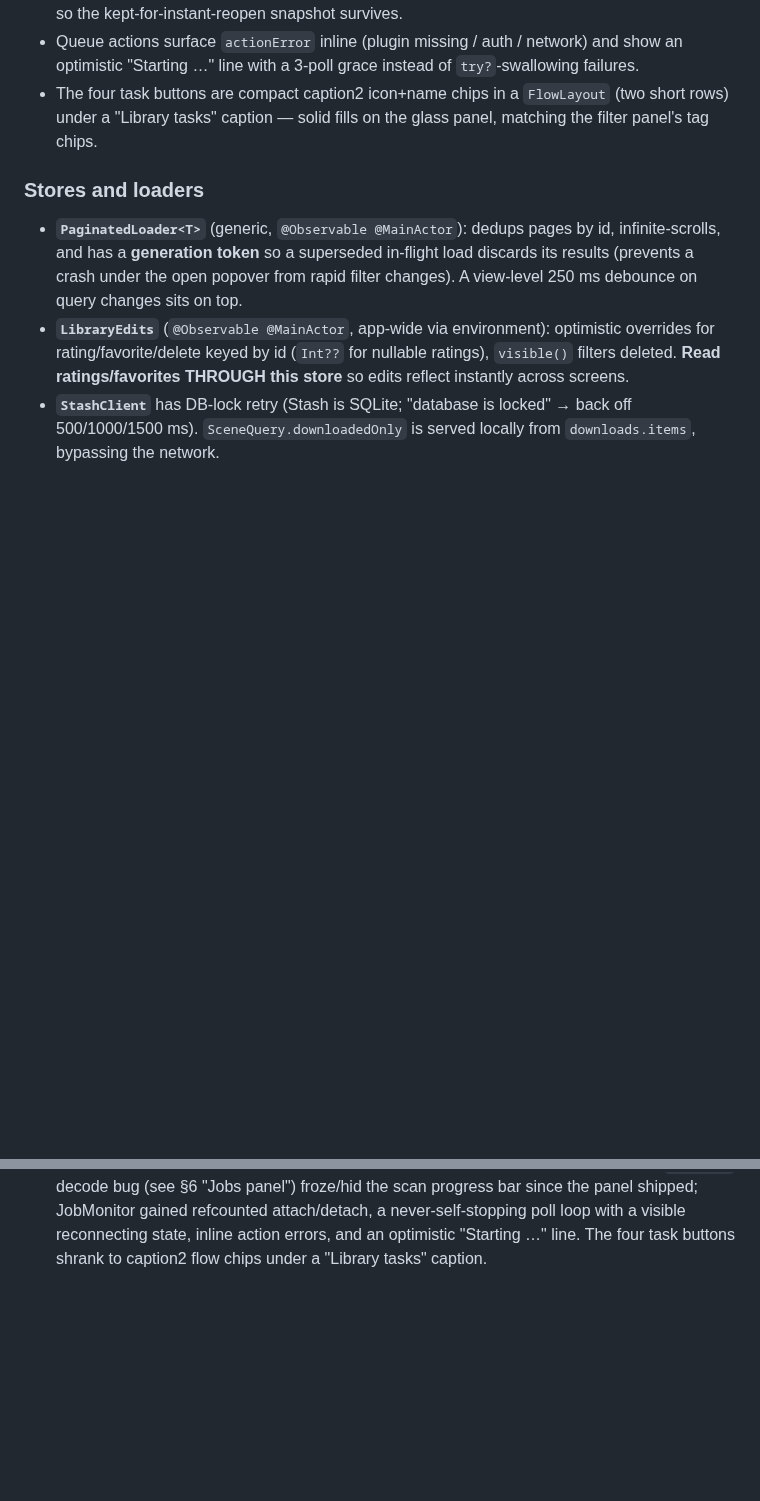
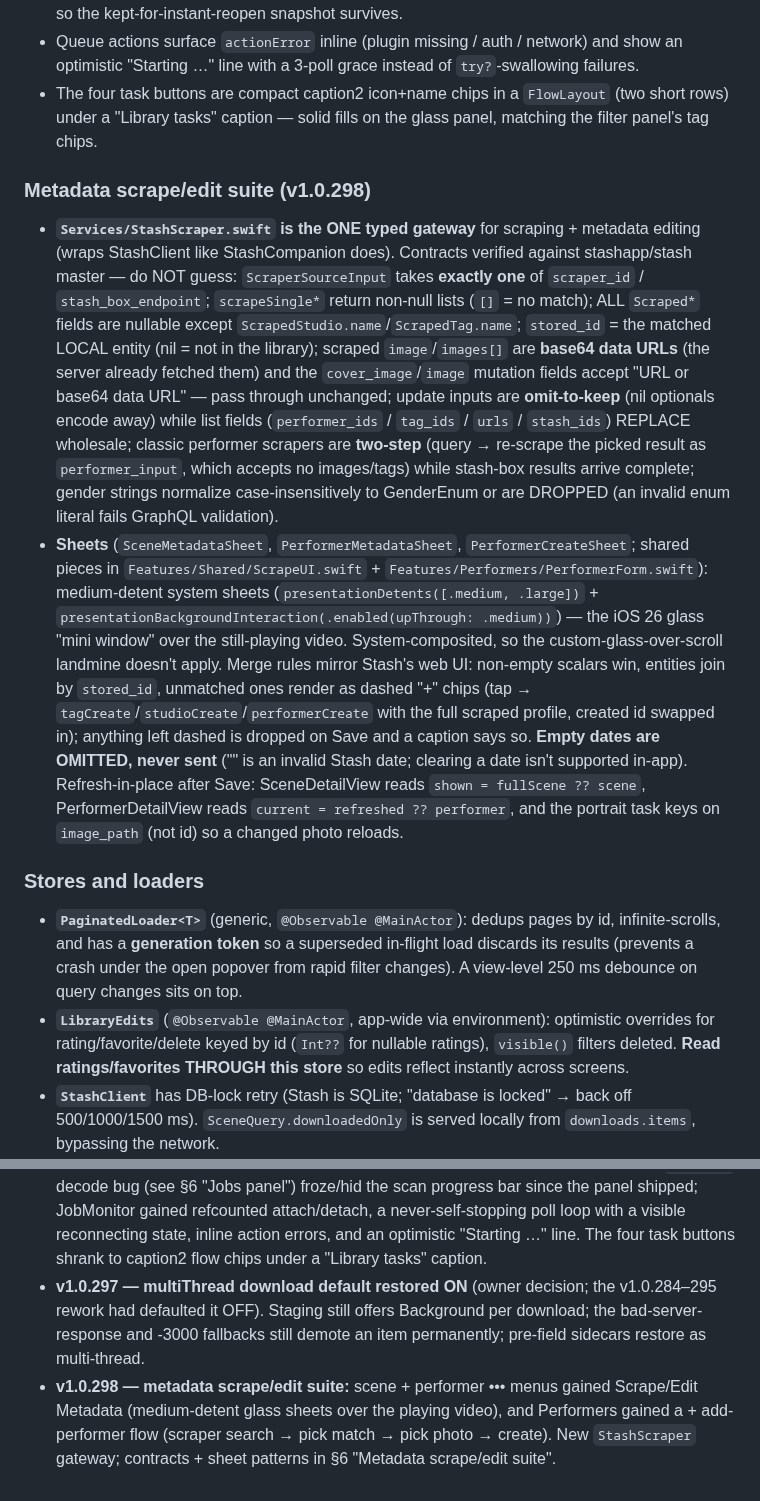
Before and after one commit to nphil/stashy, a Markdown page: docs/ENGINEERING_NOTES.md, 2 parts joined by grey strips. GitHub-like rendering; blank space fills up the shorter version.

Commit message:
docs: record v1.0.297 multi-thread default + v1.0.298 metadata suite
Co-Authored-By: Claude Fable 5 <noreply@anthropic.com>
Claude-Session: https://claude.ai/code/session_01DKsXd8pAcyZd5JwMxReCpv

```diff
--- a/docs/ENGINEERING_NOTES.md
+++ b/docs/ENGINEERING_NOTES.md
@@ -298,6 +298,32 @@ churns.** History on the filter/sort panel:
 - The four task buttons are compact caption2 icon+name chips in a `FlowLayout` (two short rows) under a
   "Library tasks" caption — solid fills on the glass panel, matching the filter panel's tag chips.
 
+### Metadata scrape/edit suite (v1.0.298)
+- **`Services/StashScraper.swift` is the ONE typed gateway** for scraping + metadata editing (wraps
+  StashClient like StashCompanion does). Contracts verified against stashapp/stash master — do NOT
+  guess: `ScraperSourceInput` takes **exactly one** of `scraper_id` / `stash_box_endpoint`;
+  `scrapeSingle*` return non-null lists (`[]` = no match); ALL `Scraped*` fields are nullable except
+  `ScrapedStudio.name`/`ScrapedTag.name`; `stored_id` = the matched LOCAL entity (nil = not in the
+  library); scraped `image`/`images[]` are **base64 data URLs** (the server already fetched them) and
+  the `cover_image`/`image` mutation fields accept "URL or base64 data URL" — pass through unchanged;
+  update inputs are **omit-to-keep** (nil optionals encode away) while list fields (`performer_ids` /
+  `tag_ids` / `urls` / `stash_ids`) REPLACE wholesale; classic performer scrapers are **two-step**
+  (query → re-scrape the picked result as `performer_input`, which accepts no images/tags) while
+  stash-box results arrive complete; gender strings normalize case-insensitively to GenderEnum or are
+  DROPPED (an invalid enum literal fails GraphQL validation).
+- **Sheets** (`SceneMetadataSheet`, `PerformerMetadataSheet`, `PerformerCreateSheet`; shared pieces in
+  `Features/Shared/ScrapeUI.swift` + `Features/Performers/PerformerForm.swift`): medium-detent system
+  sheets (`presentationDetents([.medium, .large])` +
+  `presentationBackgroundInteraction(.enabled(upThrough: .medium))`) — the iOS 26 glass "mini window"
+  over the still-playing video. System-composited, so the custom-glass-over-scroll landmine doesn't
+  apply. Merge rules mirror Stash's web UI: non-empty scalars win, entities join by `stored_id`,
+  unmatched ones render as dashed "+" chips (tap → `tagCreate`/`studioCreate`/`performerCreate` with
+  the full scraped profile, created id swapped in); anything left dashed is dropped on Save and a
+  caption says so. **Empty dates are OMITTED, never sent** ("" is an invalid Stash date; clearing a
+  date isn't supported in-app). Refresh-in-place after Save: SceneDetailView reads `shown =
+  fullScene ?? scene`, PerformerDetailView reads `current = refreshed ?? performer`, and the portrait
+  task keys on `image_path` (not id) so a changed photo reloads.
+
 ### Stores and loaders
 - **`PaginatedLoader<T>`** (generic, `@Observable @MainActor`): dedups pages by id,
   infinite-scrolls, and has a **generation token** so a superseded in-flight load discards its
@@ -532,3 +558,10 @@ magnifier is tapped. Applied to Scenes & Performers.
   refcounted attach/detach, a never-self-stopping poll loop with a visible reconnecting state, inline
   action errors, and an optimistic "Starting …" line. The four task buttons shrank to caption2 flow
   chips under a "Library tasks" caption.
+- **v1.0.297 — multiThread download default restored ON** (owner decision; the v1.0.284–295 rework had
+  defaulted it OFF). Staging still offers Background per download; the bad-server-response and -3000
+  fallbacks still demote an item permanently; pre-field sidecars restore as multi-thread.
+- **v1.0.298 — metadata scrape/edit suite:** scene + performer ••• menus gained Scrape/Edit Metadata
+  (medium-detent glass sheets over the playing video), and Performers gained a + add-performer flow
+  (scraper search → pick match → pick photo → create). New `StashScraper` gateway; contracts + sheet
+  patterns in §6 "Metadata scrape/edit suite".
```
Also changed, not shown: CLAUDE.md (+18 -4 lines).
